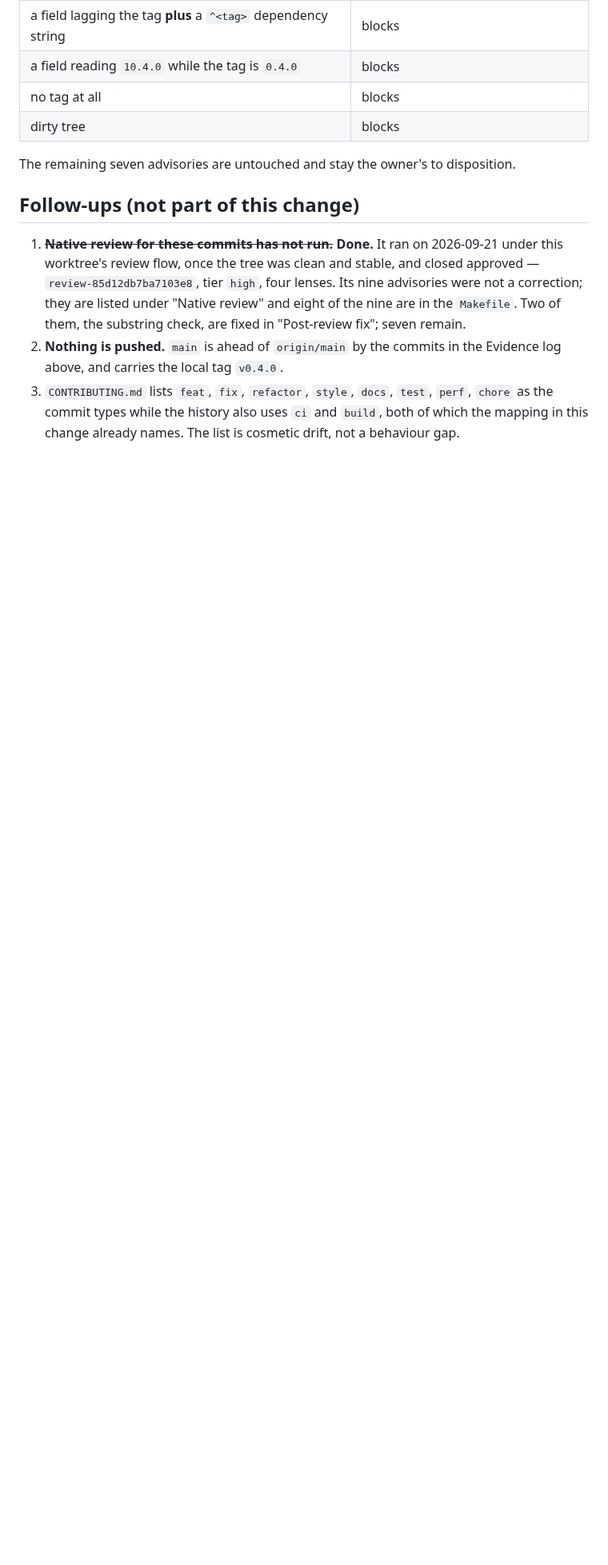
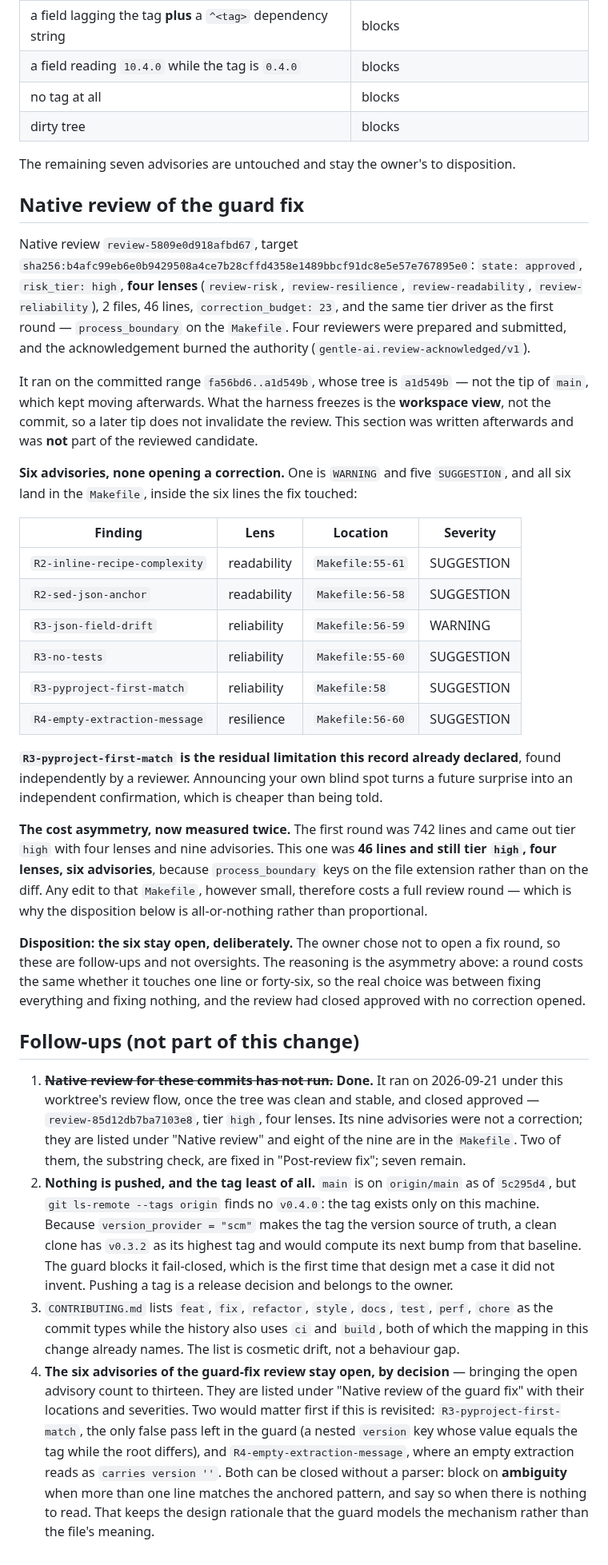
Before and after one commit to alvaldes/storico, a Markdown page: odd/tasks/release-versioning.md, the part around the change. Shown at 80% size. Drawn GitHub-style; blank space fills up the shorter version.

Commit message:
docs(odd): record the review of the guard fix and its six advisories
review-5809e0d918afbd67 closed approved on fa56bd6..a1d549b with six advisories, all in
the Makefile and none opening a correction. They stay open by the owner's decision,
because process_boundary keys on the file extension: a fix round costs the same
whether it touches one line or forty-six.

R3-pyproject-first-match is the residual limitation this record had already
declared, found independently by a reviewer.

```diff
--- a/odd/tasks/release-versioning.md
+++ b/odd/tasks/release-versioning.md
@@ -177,6 +177,47 @@ repositories, asserting the extracted recipe before trusting any result:
 
 The remaining seven advisories are untouched and stay the owner's to disposition.
 
+## Native review of the guard fix
+
+Native review `review-5809e0d918afbd67`, target
+`sha256:b4afc99eb6e0b9429508a4ce7b28cffd4358e1489bbcf91dc8e5e57e767895e0`: `state: approved`,
+`risk_tier: high`, **four lenses** (`review-risk`, `review-resilience`, `review-readability`,
+`review-reliability`), 2 files, 46 lines, `correction_budget: 23`, and the same tier driver as the
+first round — `process_boundary` on the `Makefile`. Four reviewers were prepared and submitted, and
+the acknowledgement burned the authority (`gentle-ai.review-acknowledged/v1`).
+
+It ran on the committed range `fa56bd6..a1d549b`, whose tree is `a1d549b` — not the tip of `main`,
+which kept moving afterwards. What the harness freezes is the **workspace view**, not the commit, so a
+later tip does not invalidate the review. This section was written afterwards and was **not** part of
+the reviewed candidate.
+
+**Six advisories, none opening a correction.** One is `WARNING` and five `SUGGESTION`, and all six
+land in the `Makefile`, inside the six lines the fix touched:
+
+| Finding | Lens | Location | Severity |
+|---|---|---|---|
+| `R2-inline-recipe-complexity` | readability | `Makefile:55-61` | SUGGESTION |
+| `R2-sed-json-anchor` | readability | `Makefile:56-58` | SUGGESTION |
+| `R3-json-field-drift` | reliability | `Makefile:56-59` | WARNING |
+| `R3-no-tests` | reliability | `Makefile:55-60` | SUGGESTION |
+| `R3-pyproject-first-match` | reliability | `Makefile:58` | SUGGESTION |
+| `R4-empty-extraction-message` | resilience | `Makefile:56-60` | SUGGESTION |
+
+**`R3-pyproject-first-match` is the residual limitation this record already declared**, found
+independently by a reviewer. Announcing your own blind spot turns a future surprise into an
+independent confirmation, which is cheaper than being told.
+
+**The cost asymmetry, now measured twice.** The first round was 742 lines and came out tier `high`
+with four lenses and nine advisories. This one was **46 lines and still tier `high`, four lenses, six
+advisories**, because `process_boundary` keys on the file extension rather than on the diff. Any edit
+to that `Makefile`, however small, therefore costs a full review round — which is why the disposition
+below is all-or-nothing rather than proportional.
+
+**Disposition: the six stay open, deliberately.** The owner chose not to open a fix round, so these
+are follow-ups and not oversights. The reasoning is the asymmetry above: a round costs the same
+whether it touches one line or forty-six, so the real choice was between fixing everything and fixing
+nothing, and the review had closed approved with no correction opened.
+
 ## Follow-ups (not part of this change)
 
 1. ~~**Native review for these commits has not run.**~~ **Done.** It ran on 2026-09-21 under this
@@ -184,8 +225,20 @@ The remaining seven advisories are untouched and stay the owner's to disposition
    `review-85d12db7ba7103e8`, tier `high`, four lenses. Its nine advisories were not a correction;
    they are listed under "Native review" and eight of the nine are in the `Makefile`. Two of them,
    the substring check, are fixed in "Post-review fix"; seven remain.
-2. **Nothing is pushed.** `main` is ahead of `origin/main` by the commits in the Evidence
-   log above, and carries the local tag `v0.4.0`.
+2. **Nothing is pushed, and the tag least of all.** `main` is on `origin/main` as of `5c295d4`, but
+   `git ls-remote --tags origin` finds no `v0.4.0`: the tag exists only on this machine. Because
+   `version_provider = "scm"` makes the tag the version source of truth, a clean clone has `v0.3.2` as
+   its highest tag and would compute its next bump from that baseline. The guard blocks it
+   fail-closed, which is the first time that design met a case it did not invent. Pushing a tag is a
+   release decision and belongs to the owner.
 3. `CONTRIBUTING.md` lists `feat`, `fix`, `refactor`, `style`, `docs`, `test`, `perf`, `chore`
    as the commit types while the history also uses `ci` and `build`, both of which the mapping
    in this change already names. The list is cosmetic drift, not a behaviour gap.
+4. **The six advisories of the guard-fix review stay open, by decision** — bringing the open advisory
+   count to thirteen. They are listed under "Native review of the guard fix" with their locations and
+   severities. Two would matter first if this is revisited: `R3-pyproject-first-match`, the only false
+   pass left in the guard (a nested `version` key whose value equals the tag while the root differs),
+   and `R4-empty-extraction-message`, where an empty extraction reads as `carries version ''`. Both
+   can be closed without a parser: block on **ambiguity** when more than one line matches the anchored
+   pattern, and say so when there is nothing to read. That keeps the design rationale that the guard
+   models the mechanism rather than the file's meaning.
```
